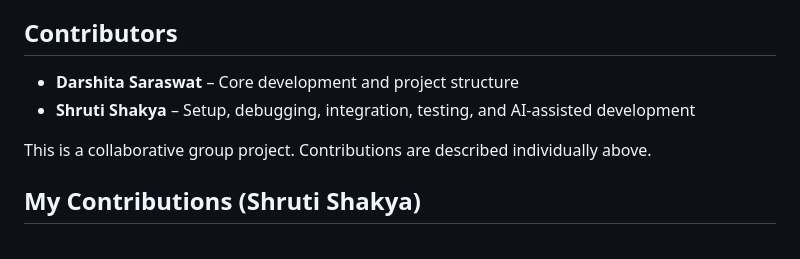
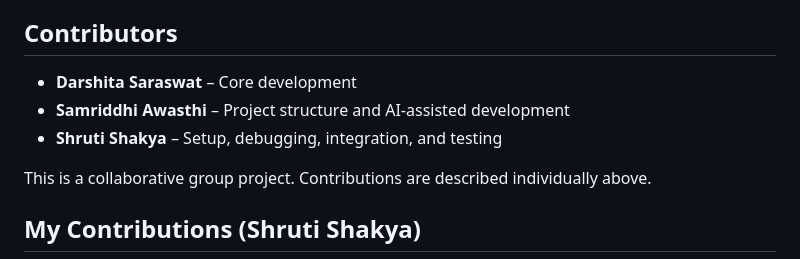
Before and after one commit to Shruti-Shakya/ThreatLens, a Markdown page: README.md, the part around the change. Drawn GitHub-style.

```diff
--- a/README.md
+++ b/README.md
@@ -140,8 +140,9 @@ http://localhost:8082/dashboard.html
 
 ## Contributors
 
-* **Darshita Saraswat** – Core development and project structure
-* **Shruti Shakya** – Setup, debugging, integration, testing, and AI-assisted development
+* **Darshita Saraswat** – Core development
+* **Samriddhi Awasthi** – Project structure and AI-assisted development
+* **Shruti Shakya** – Setup, debugging, integration, and testing
 
 This is a collaborative group project. Contributions are described individually above.
 
```
